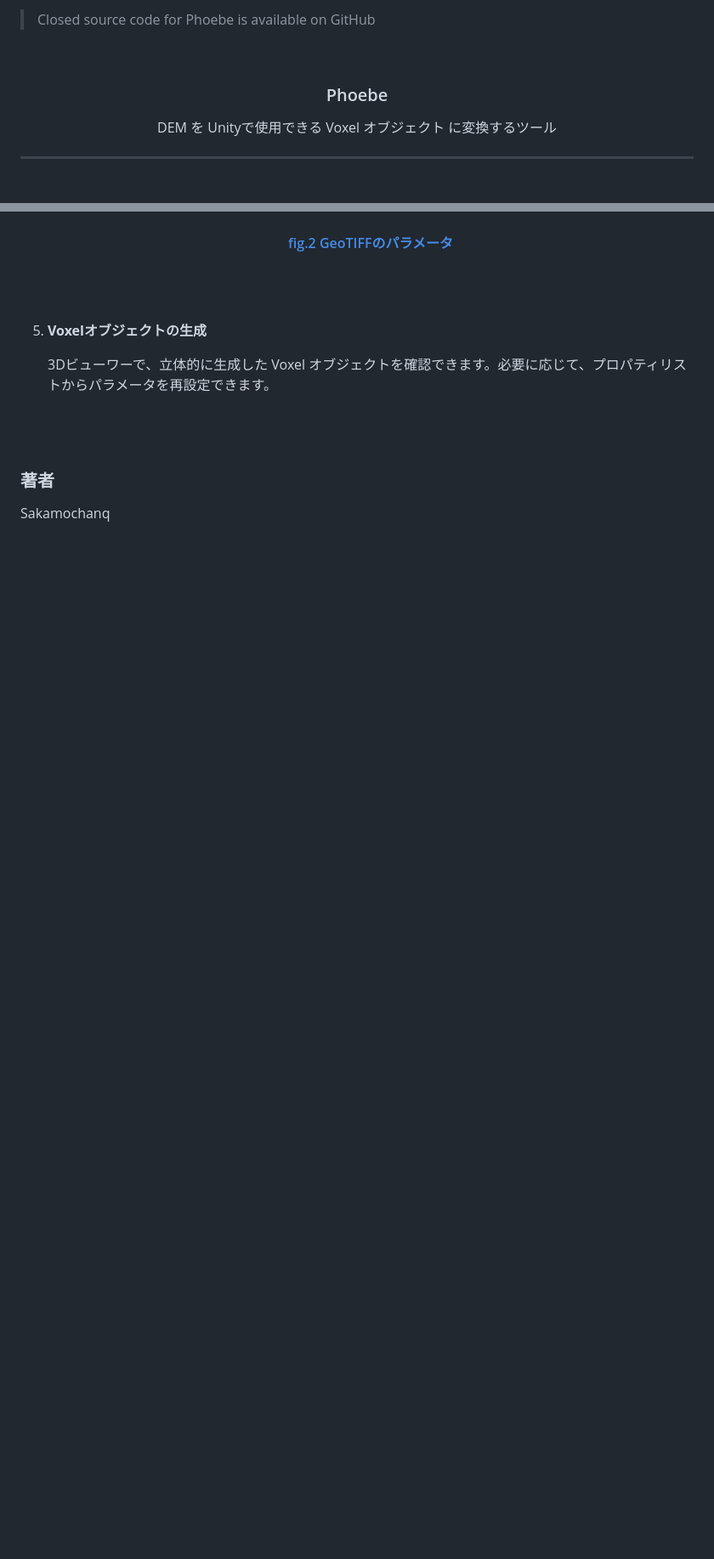
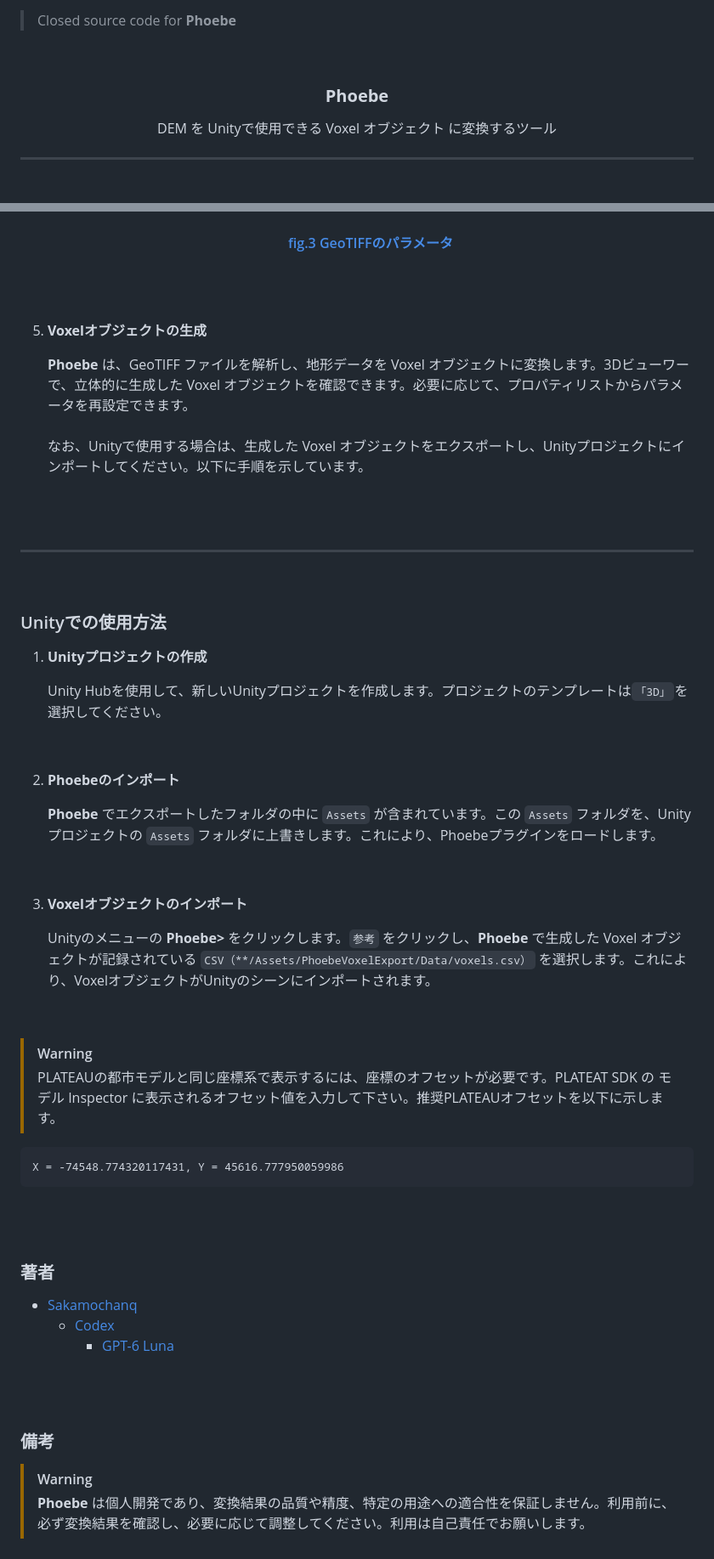
Before and after one commit to Sakamochanq/Phoebe, a Markdown page: README.md, 2 parts joined by grey strips. Shown at 85% size. Drawn GitHub-style; blank space fills up the shorter version.

Commit message:
docs: 一部修正とUnityでの使い方を記述

````diff
--- a/README.md
+++ b/README.md
@@ -1,9 +1,9 @@
-> Closed source code for Phoebe is available on GitHub
+> Closed source code for **Phoebe**
 
 <br>
 
 <div align="center">
-  <h3>Phoebe</h3>
+  <h3><b>Phoebe</b></h3>
   <p>DEM を Unityで使用できる Voxel オブジェクト に変換するツール</p>
 </div>
 
@@ -142,7 +159,7 @@ Phoebe は、DEM (Digital Elevation Model) データを Unity で使用できる
       <div align="center">
         <a href="#">
           <img src="./assets/Config.png" width="450">
-          <h4>fig.2 GeoTIFFのパラメータ</h4>
+          <h4>fig.3 GeoTIFFのパラメータ</h4>
         </a>
       </div>
 
@@ -151,13 +168,59 @@ Phoebe は、DEM (Digital Elevation Model) データを Unity で使用できる
 
 5. **Voxelオブジェクトの生成**
 
-      3Dビューワーで、立体的に生成した Voxel オブジェクトを確認できます。必要に応じて、プロパティリストからパラメータを再設定できます。
+      **Phoebe** は、GeoTIFF ファイルを解析し、地形データを Voxel オブジェクトに変換します。3Dビューワーで、立体的に生成した Voxel オブジェクトを確認できます。必要に応じて、プロパティリストからパラメータを再設定できます。  <br><br>
+      なお、Unityで使用する場合は、生成した Voxel オブジェクトをエクスポートし、Unityプロジェクトにインポートしてください。以下に手順を示しています。
+
+
+<br>
+<br>
+<hr>
+<br>
+
+### Unityでの使用方法
+
+1. **Unityプロジェクトの作成**
+
+   Unity Hubを使用して、新しいUnityプロジェクトを作成します。プロジェクトのテンプレートは`「3D」`を選択してください。
+
+<br>
+
+2. **Phoebeのインポート**
+
+   **Phoebe** でエクスポートしたフォルダの中に `Assets` が含まれています。この `Assets` フォルダを、Unityプロジェクトの `Assets` フォルダに上書きします。これにより、Phoebeプラグインをロードします。
+
+<br>
+
+3. **Voxelオブジェクトのインポート**
+
+   Unityのメニューの **Phoebe>** をクリックします。`参考` をクリックし、**Phoebe** で生成した Voxel オブジェクトが記録されている `CSV（**/Assets/PhoebeVoxelExport/Data/voxels.csv）` を選択します。これにより、VoxelオブジェクトがUnityのシーンにインポートされます。
+
+   <br>
+
+> [!WARNING]
+> PLATEAUの都市モデルと同じ座標系で表示するには、座標のオフセットが必要です。PLATEAT SDK の モデル Inspector に表示されるオフセット値を入力して下さい。推奨PLATEAUオフセットを以下に示します。
+
+   ```
+   X = -74548.774320117431, Y = 45616.777950059986
+   ```
 
 
 <br>
 <br>
 
-
 ### 著者
 
-Sakamochanq
+* [Sakamochanq](https://github.com/Sakamochanq)
+  * [Codex](https://openai.com/ja-JP/codex/)
+    * [GPT-6 Luna](https://openai.com/ja-JP/index/introducing-gpt-6-sol-and-luna/)
+
+<br>
+<br>
+
+### 備考
+
+> [!WARNING]
+> **Phoebe** は個人開発であり、変換結果の品質や精度、特定の用途への適合性を保証しません。利用前に、必ず変換結果を確認し、必要に応じて調整してください。利用は自己責任でお願いします。
+
+<br>
+<br>
````
Also changed, not shown: other parts of README.md (+21 -4 lines), assets/QGIS.png (added).
